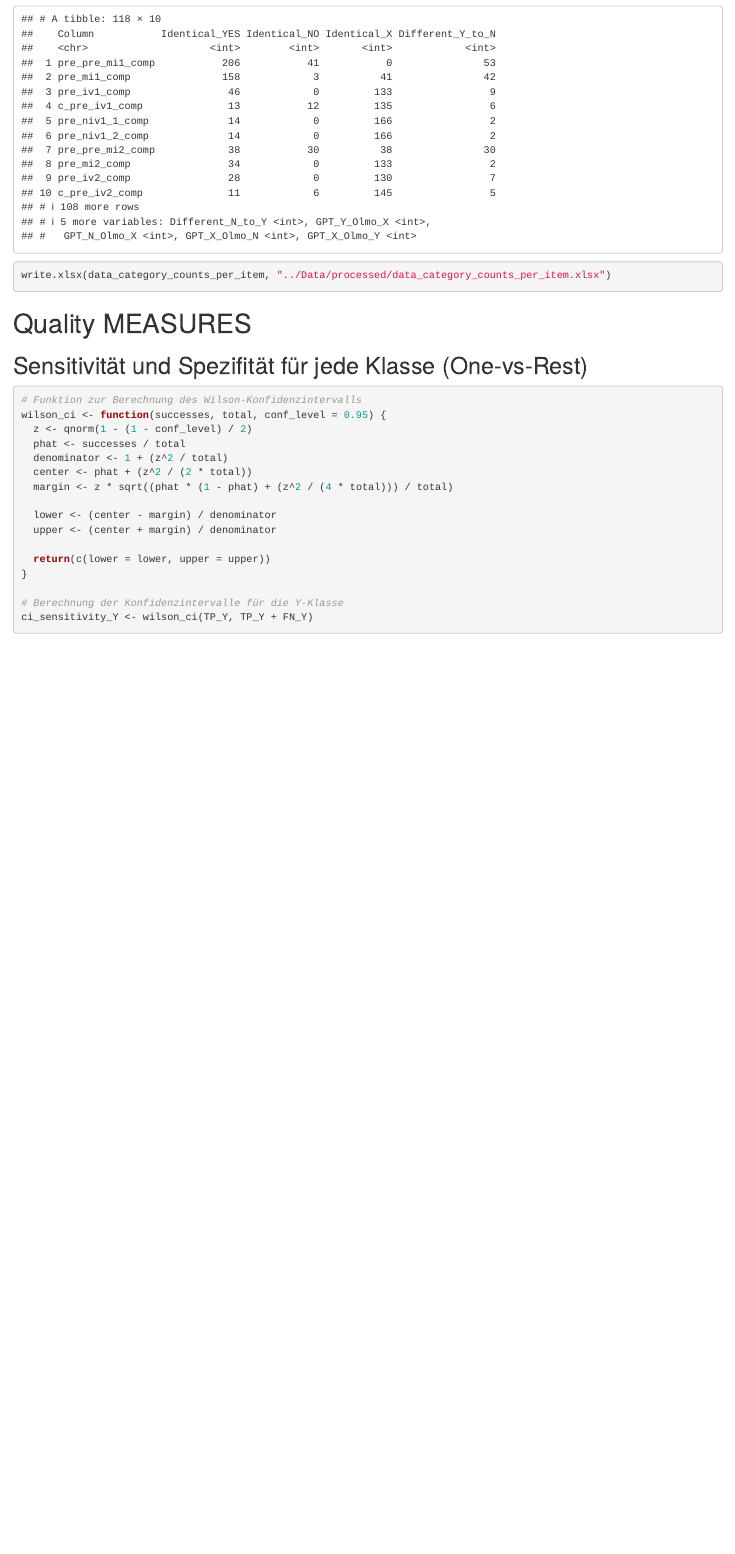
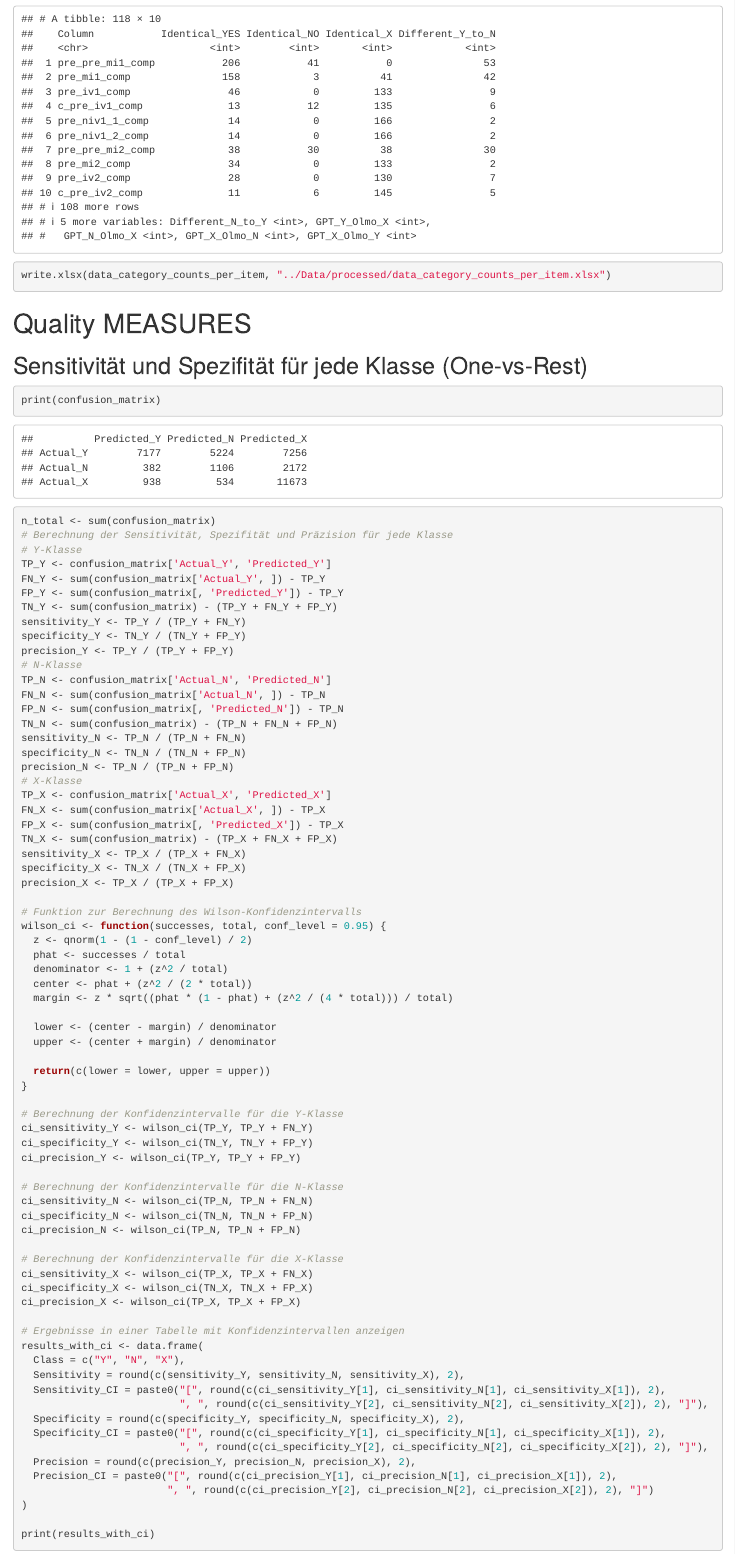
Before and after one commit to Lukasior8/MA_Regcheck, an R Markdown document (Auswertung/Analysis Ma Results.Rmd): the page in a window 1100 px wide, from 7140 px down. Rendered offline with R 4.5, knitr and Pandoc, with nearby package versions; some code elsewhere in the file could not run offline.

Commit message:
aussversehne gelöschtes bei berechnung sensitivität wieder inkludieren`?

````diff
--- a/Auswertung/Analysis Ma Results.Rmd
+++ b/Auswertung/Analysis Ma Results.Rmd
@@ -319,6 +319,34 @@ write.xlsx(data_category_counts_per_item, "../Data/processed/data_category_count
 
 
 ```{r}
+print(confusion_matrix)
+n_total <- sum(confusion_matrix)
+# Berechnung der Sensitivität, Spezifität und Präzision für jede Klasse
+# Y-Klasse
+TP_Y <- confusion_matrix['Actual_Y', 'Predicted_Y']
+FN_Y <- sum(confusion_matrix['Actual_Y', ]) - TP_Y
+FP_Y <- sum(confusion_matrix[, 'Predicted_Y']) - TP_Y
+TN_Y <- sum(confusion_matrix) - (TP_Y + FN_Y + FP_Y)
+sensitivity_Y <- TP_Y / (TP_Y + FN_Y)
+specificity_Y <- TN_Y / (TN_Y + FP_Y)
+precision_Y <- TP_Y / (TP_Y + FP_Y)
+# N-Klasse
+TP_N <- confusion_matrix['Actual_N', 'Predicted_N']
+FN_N <- sum(confusion_matrix['Actual_N', ]) - TP_N
+FP_N <- sum(confusion_matrix[, 'Predicted_N']) - TP_N
+TN_N <- sum(confusion_matrix) - (TP_N + FN_N + FP_N)
+sensitivity_N <- TP_N / (TP_N + FN_N)
+specificity_N <- TN_N / (TN_N + FP_N)
+precision_N <- TP_N / (TP_N + FP_N)
+# X-Klasse
+TP_X <- confusion_matrix['Actual_X', 'Predicted_X']
+FN_X <- sum(confusion_matrix['Actual_X', ]) - TP_X
+FP_X <- sum(confusion_matrix[, 'Predicted_X']) - TP_X
+TN_X <- sum(confusion_matrix) - (TP_X + FN_X + FP_X)
+sensitivity_X <- TP_X / (TP_X + FN_X)
+specificity_X <- TN_X / (TN_X + FP_X)
+precision_X <- TP_X / (TP_X + FP_X)
+
 # Funktion zur Berechnung des Wilson-Konfidenzintervalls
 wilson_ci <- function(successes, total, conf_level = 0.95) {
   z <- qnorm(1 - (1 - conf_level) / 2)
````
Also changed, not shown: Data/processed/data_category_counts_per_item.xlsx, Auswertung/Analysis Ma Results.Rmd (26 more changed lines).
